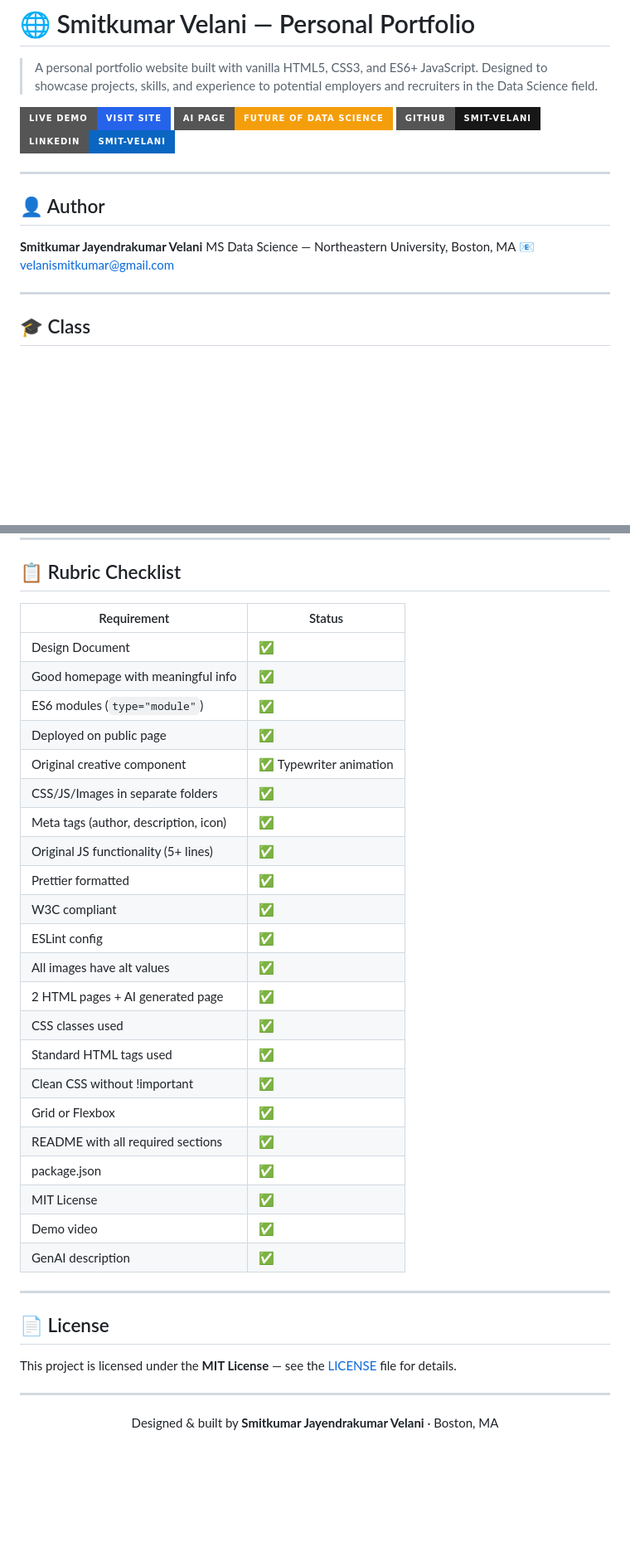
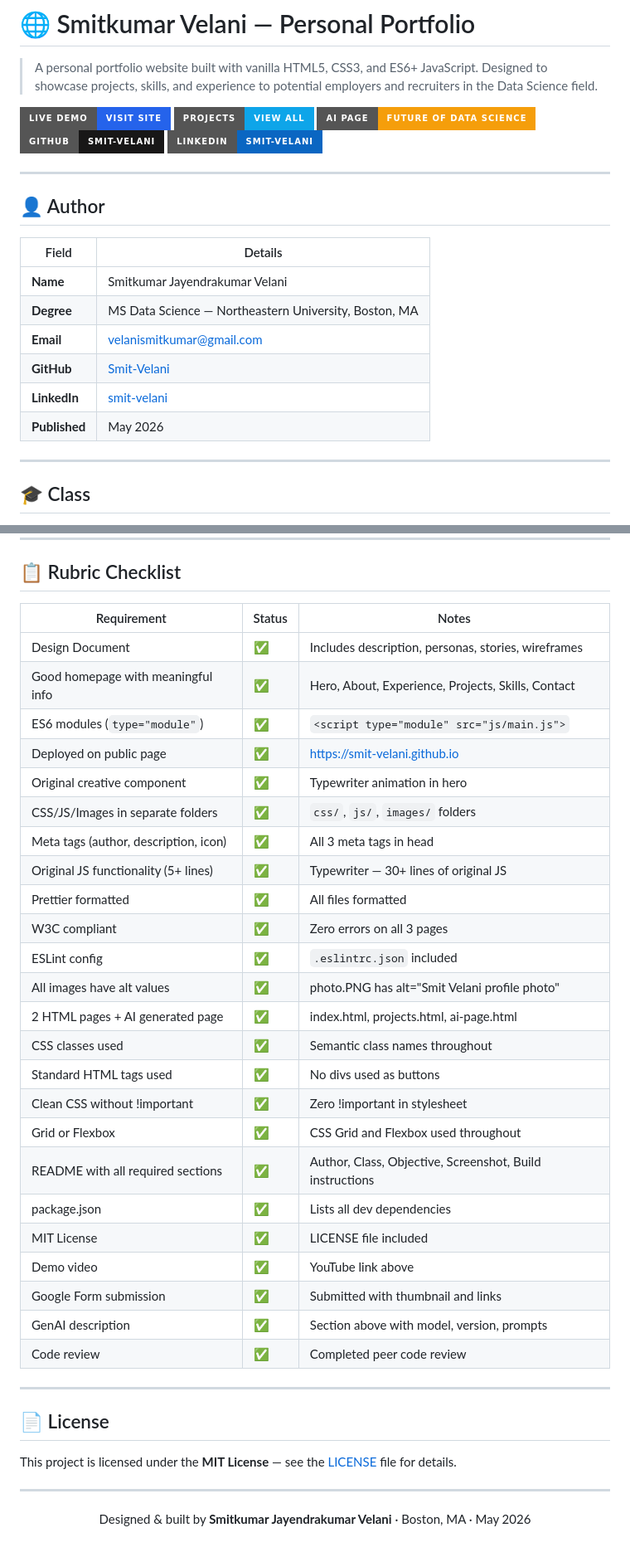
Before and after one commit to Smit-Velani/smit-velani.github.io, a Markdown page: README.md, 2 parts joined by grey strips. Shown at 83% size. Drawn GitHub-style; badges without logos; blank space fills up the shorter version.

Commit message:
Revise README for clarity and additional information
Updated README.md to enhance project details, added new sections, and improved formatting.

```diff
--- a/README.md
+++ b/README.md
@@ -3,6 +3,7 @@
 > A personal portfolio website built with vanilla HTML5, CSS3, and ES6+ JavaScript. Designed to showcase projects, skills, and experience to potential employers and recruiters in the Data Science field.
 
 [![Live Demo](https://img.shields.io/badge/Live%20Demo-Visit%20Site-2563EB?style=for-the-badge&logo=github)](https://smit-velani.github.io)
+[![Projects Page](https://img.shields.io/badge/Projects-View%20All-0EA5E9?style=for-the-badge)](https://smit-velani.github.io/projects.html)
 [![AI Page](https://img.shields.io/badge/AI%20Page-Future%20of%20Data%20Science-F59E0B?style=for-the-badge)](https://smit-velani.github.io/ai-page.html)
 [![GitHub](https://img.shields.io/badge/GitHub-Smit--Velani-181717?style=for-the-badge&logo=github)](https://github.com/Smit-Velani)
 [![LinkedIn](https://img.shields.io/badge/LinkedIn-smit--velani-0A66C2?style=for-the-badge&logo=linkedin)](https://www.linkedin.com/in/smit-velani)
@@ -11,9 +12,14 @@
 
 ## 👤 Author
 
-**Smitkumar Jayendrakumar Velani**
-MS Data Science — Northeastern University, Boston, MA
-📧 velanismitkumar@gmail.com
+| Field | Details |
+|-------|---------|
+| **Name** | Smitkumar Jayendrakumar Velani |
+| **Degree** | MS Data Science — Northeastern University, Boston, MA |
+| **Email** | velanismitkumar@gmail.com |
+| **GitHub** | [Smit-Velani](https://github.com/Smit-Velani) |
+| **LinkedIn** | [smit-velani](https://www.linkedin.com/in/smit-velani) |
+| **Published** | May 2026 |
 
 ---
 
@@ -149,30 +171,32 @@ This project used **Generative AI** in the following ways:
 
 ## 📋 Rubric Checklist
 
-| Requirement | Status |
-|-------------|--------|
-| Design Document | ✅ |
-| Good homepage with meaningful info | ✅ |
-| ES6 modules (`type="module"`) | ✅ |
-| Deployed on public page | ✅ |
-| Original creative component | ✅ Typewriter animation |
-| CSS/JS/Images in separate folders | ✅ |
-| Meta tags (author, description, icon) | ✅ |
-| Original JS functionality (5+ lines) | ✅ |
-| Prettier formatted | ✅ |
-| W3C compliant | ✅ |
-| ESLint config | ✅ |
-| All images have alt values | ✅ |
-| 2 HTML pages + AI generated page | ✅ |
-| CSS classes used | ✅ |
-| Standard HTML tags used | ✅ |
-| Clean CSS without !important | ✅ |
-| Grid or Flexbox | ✅ |
-| README with all required sections | ✅ |
-| package.json | ✅ |
-| MIT License | ✅ |
-| Demo video | ✅ |
-| GenAI description | ✅ |
+| Requirement | Status | Notes |
+|-------------|--------|-------|
+| Design Document | ✅ | Includes description, personas, stories, wireframes |
+| Good homepage with meaningful info | ✅ | Hero, About, Experience, Projects, Skills, Contact |
+| ES6 modules (`type="module"`) | ✅ | `<script type="module" src="js/main.js">` |
+| Deployed on public page | ✅ | https://smit-velani.github.io |
+| Original creative component | ✅ | Typewriter animation in hero |
+| CSS/JS/Images in separate folders | ✅ | `css/`, `js/`, `images/` folders |
+| Meta tags (author, description, icon) | ✅ | All 3 meta tags in head |
+| Original JS functionality (5+ lines) | ✅ | Typewriter — 30+ lines of original JS |
+| Prettier formatted | ✅ | All files formatted |
+| W3C compliant | ✅ | Zero errors on all 3 pages |
+| ESLint config | ✅ | `.eslintrc.json` included |
+| All images have alt values | ✅ | photo.PNG has alt="Smit Velani profile photo" |
+| 2 HTML pages + AI generated page | ✅ | index.html, projects.html, ai-page.html |
+| CSS classes used | ✅ | Semantic class names throughout |
+| Standard HTML tags used | ✅ | No divs used as buttons |
+| Clean CSS without !important | ✅ | Zero !important in stylesheet |
+| Grid or Flexbox | ✅ | CSS Grid and Flexbox used throughout |
+| README with all required sections | ✅ | Author, Class, Objective, Screenshot, Build instructions |
+| package.json | ✅ | Lists all dev dependencies |
+| MIT License | ✅ | LICENSE file included |
+| Demo video | ✅ | YouTube link above |
+| Google Form submission | ✅ | Submitted with thumbnail and links |
+| GenAI description | ✅ | Section above with model, version, prompts |
+| Code review | ✅ | Completed peer code review |
 
 ---
 
@@ -183,5 +207,5 @@ This project is licensed under the **MIT License** — see the [LICENSE](https:/
 ---
 
 <p align="center">
-  Designed & built by <strong>Smitkumar Jayendrakumar Velani</strong> · Boston, MA
+  Designed &amp; built by <strong>Smitkumar Jayendrakumar Velani</strong> &middot; Boston, MA &middot; May 2026
 </p>
```
Also changed, not shown: other parts of README.md (+31 -15 lines).
